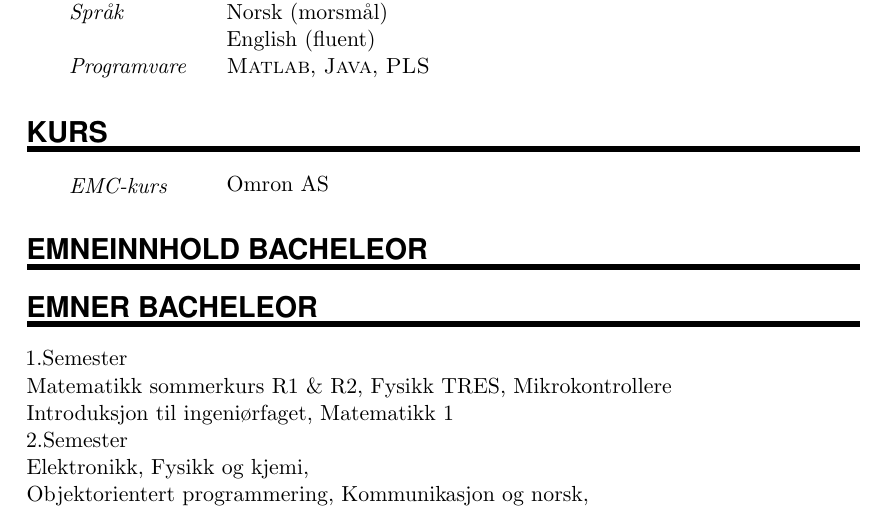
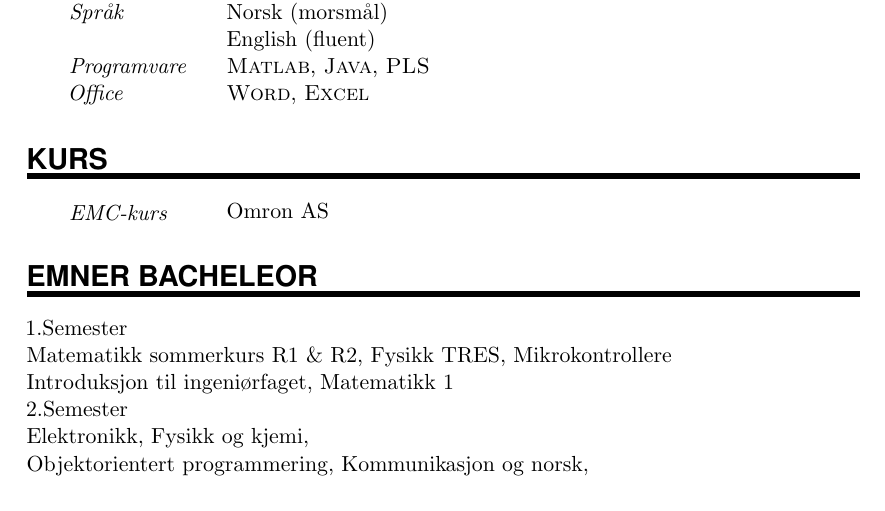
Before and after one commit to LarsBerge1/cvBergeLars, a LaTeX document (main.tex): part of page 2 of 2, cut so that both start at the same text. Compiled offline with pdfLaTeX.

Commit message:
Lagt til mer info, blant annet emner

```diff
--- a/main.tex
+++ b/main.tex
@@ -202,15 +202,16 @@ Heisvakt ved alle typer skitrekk, blant annet stolheis og gondol
 % \LaTeX,
 \textsc{Java},
 \textsc{PLS}}
+\SkillsEntry{Office}
+{\textsc{Word},
+\textsc{Excel}}
+
+
 
 %%% Kurs
 %%% ------------------------------------------------------------
 \NewPart{Kurs}{}
 \SkillsEntry{EMC-kurs}{Omron AS}
-
-%%% Fokus skole
-%%% ------------------------------------------------------------
-\NewPart{Emneinnhold  bacheleor}{}
 
 
 %%% Skuleinfo
```
Also changed, not shown: pb.jpg (added).
